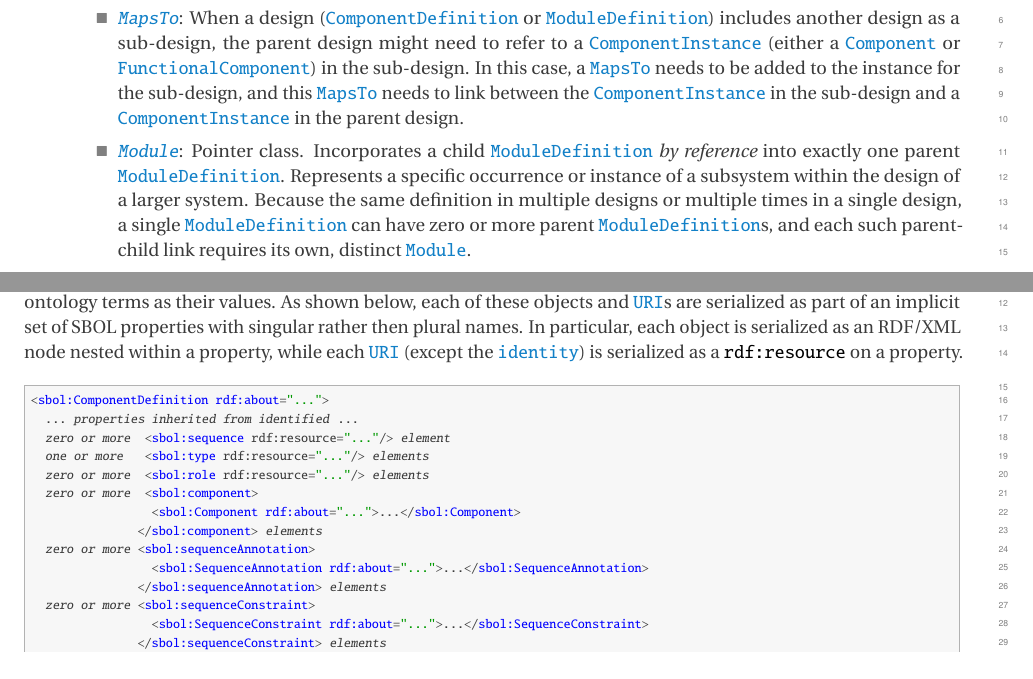
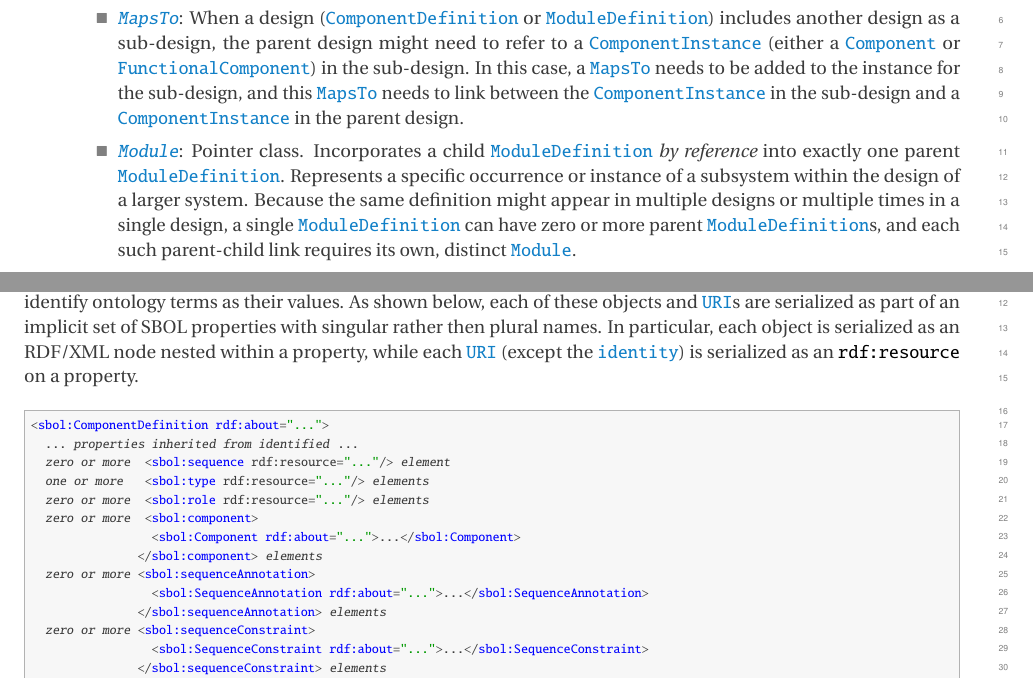
Before and after one commit to SynBioDex/SBOL-specification, a LaTeX document (sbol2.tex, which reads model.tex, vocabulary.tex): two parts of pages 12 and 25 of 94, joined at a grey line, cut so that both start at the same text. Compiled offline with pdfLaTeX.

Commit message:
more typos

```diff
--- a/model.tex
+++ b/model.tex
@@ -429,7 +429,7 @@ For example, the \sbol{ComponentDefinition} of a gene might specify that the pos
 The serialization of a \sbol{ComponentDefinition} MUST have the form below.
 The \sbol{components},  \sbol{sequenceConstraints},  \sbol{sequenceAnnotations}, and \sbol{sequences} properties of a \sbol{ComponentDefinition} contain or reference objects belonging to the appropriate SBOL classes as their values, while the \sbolmult{types:CD}{types} and \sbolmult{roles:CD}{roles} properties contain \sbol{URI}s that identify ontology terms as their values.
 As shown below, each of these objects and \sbol{URI}s are serialized as part of an implicit set of SBOL properties with singular rather then plural names.
-In particular, each object is serialized as an RDF/XML node nested within a property, while each \sbol{URI} (except the \sbol{identity}) is serialized as a \external{rdf:resource} on a property.
+In particular, each object is serialized as an RDF/XML node nested within a property, while each \sbol{URI} (except the \sbol{identity}) is serialized as an \external{rdf:resource} on a property.
 
 \lstsetsbol
 \begin{lstlisting}
--- a/vocabulary.tex
+++ b/vocabulary.tex
@@ -65,7 +65,7 @@ When a design (\sbol{ComponentDefinition} or \sbol{ModuleDefinition}) includes a
 In this case, a \sbol{MapsTo} needs to be added to the instance for the sub-design, and this \sbol{MapsTo} needs to link between the \sbol{ComponentInstance} in the sub-design and a \sbol{ComponentInstance} in the parent design.
 
 \item \emph{\sbol{Module}}:
-Pointer class. Incorporates a child \sbol{ModuleDefinition} \textit{by reference} into exactly one parent \sbol{ModuleDefinition}. Represents a specific occurrence or instance of a subsystem within the design of a larger system. Because the same definition in multiple designs or multiple times in a single design, a single \sbol{ModuleDefinition} can have zero or more parent \sbol{ModuleDefinition}s, and each such parent-child link requires its own, distinct \sbol{Module}.
+Pointer class. Incorporates a child \sbol{ModuleDefinition} \textit{by reference} into exactly one parent \sbol{ModuleDefinition}. Represents a specific occurrence or instance of a subsystem within the design of a larger system. Because the same definition might appear in multiple designs or multiple times in a single design, a single \sbol{ModuleDefinition} can have zero or more parent \sbol{ModuleDefinition}s, and each such parent-child link requires its own, distinct \sbol{Module}.
 % Mike Bissell - Reworked this paragraph like I did for Component and FunctionalComponent (see above). WAS: "Represents a specific occurrence or instance of a sub-system within a larger design. Each Module is associated with a ModuleDefinition, and there might be many different instances at different locations in a design that share the same definition." I felt this was necessary because it is way too easy for a novice to get confused about Module vs. ModuleDefinition in this (introductory) context.
 
 \item \emph{\sbol{Participation}}:
```
